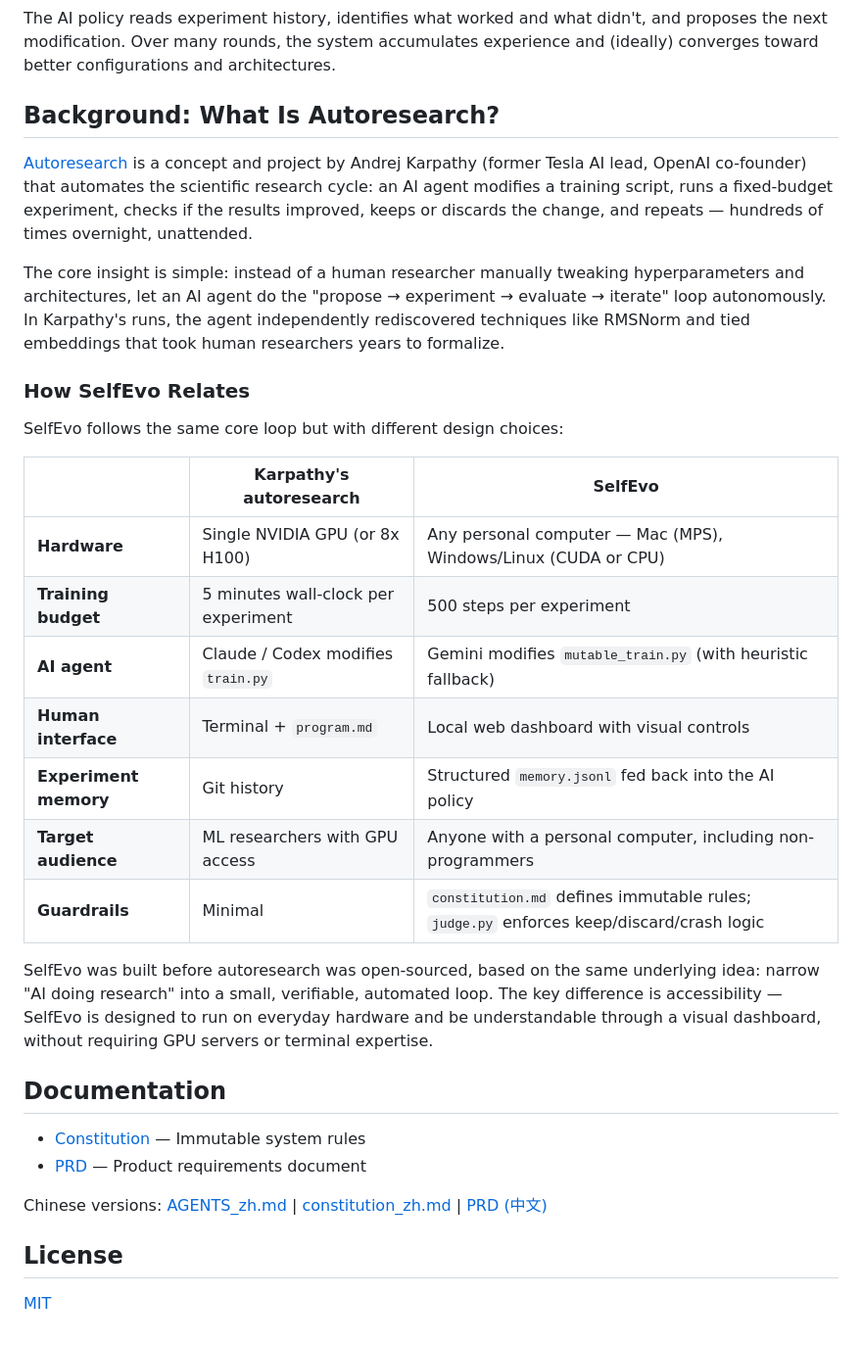
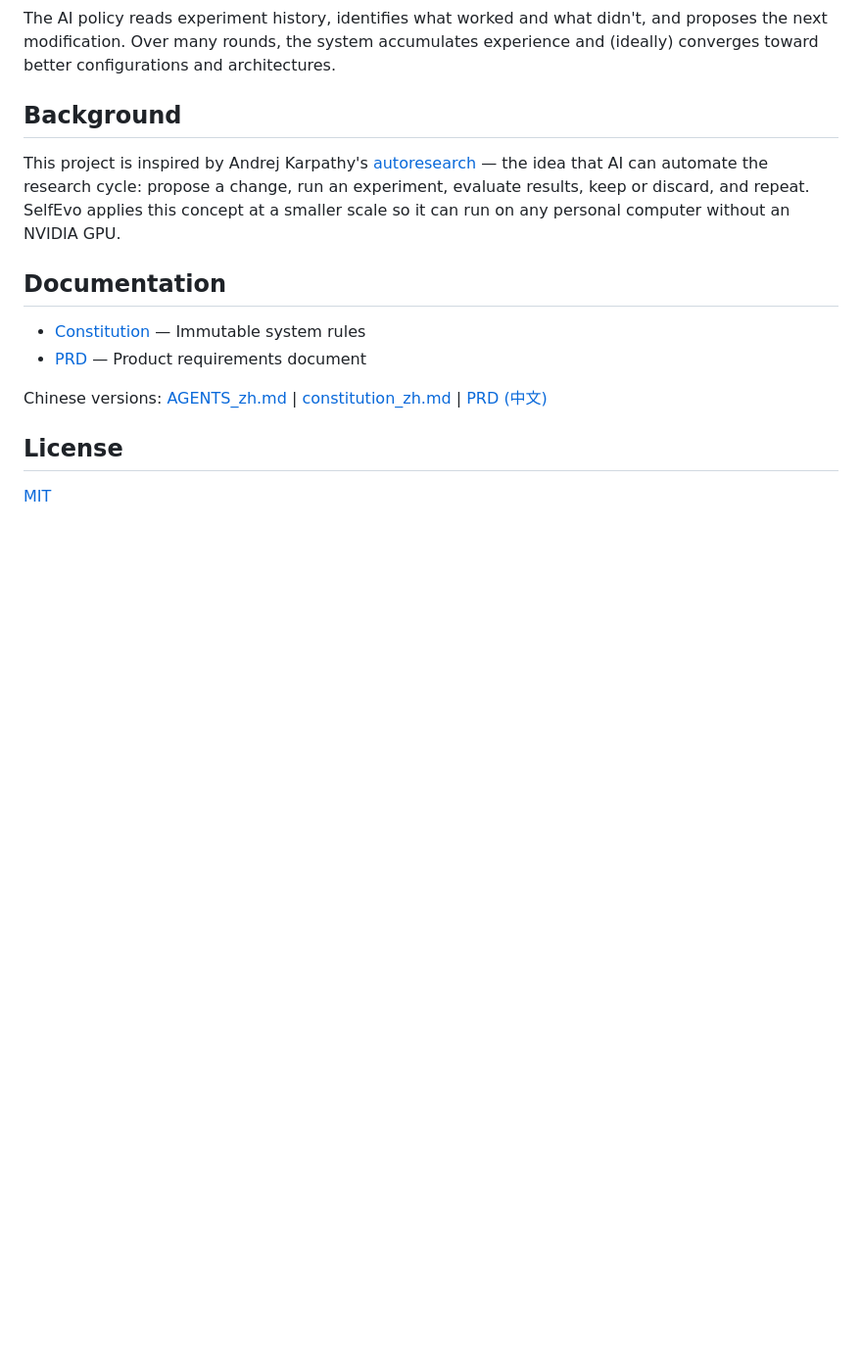
Before and after one commit to tseng71/selfevo, a Markdown page: README.md, the part around the change. Shown at 98% size. GitHub-like rendering; blank space fills up the shorter version.

Commit message:
Simplify Background section in README
Keep it concise: reference autoresearch, emphasize runs on personal computers without NVIDIA GPU.

https://claude.ai/code/session_01J5hxnCG3WuMeej52FYdoGg

```diff
--- a/README.md
+++ b/README.md
@@ -123,27 +123,9 @@ SelfEvo takes the idea of "AI doing research" and narrows it down to a minimal,
 
 The AI policy reads experiment history, identifies what worked and what didn't, and proposes the next modification. Over many rounds, the system accumulates experience and (ideally) converges toward better configurations and architectures.
 
-## Background: What Is Autoresearch?
+## Background
 
-[Autoresearch](https://github.com/karpathy/autoresearch) is a concept and project by Andrej Karpathy (former Tesla AI lead, OpenAI co-founder) that automates the scientific research cycle: an AI agent modifies a training script, runs a fixed-budget experiment, checks if the results improved, keeps or discards the change, and repeats — hundreds of times overnight, unattended.
-
-The core insight is simple: instead of a human researcher manually tweaking hyperparameters and architectures, let an AI agent do the "propose → experiment → evaluate → iterate" loop autonomously. In Karpathy's runs, the agent independently rediscovered techniques like RMSNorm and tied embeddings that took human researchers years to formalize.
-
-### How SelfEvo Relates
-
-SelfEvo follows the same core loop but with different design choices:
-
-| | Karpathy's autoresearch | SelfEvo |
-|---|---|---|
-| **Hardware** | Single NVIDIA GPU (or 8x H100) | Any personal computer — Mac (MPS), Windows/Linux (CUDA or CPU) |
-| **Training budget** | 5 minutes wall-clock per experiment | 500 steps per experiment |
-| **AI agent** | Claude / Codex modifies `train.py` | Gemini modifies `mutable_train.py` (with heuristic fallback) |
-| **Human interface** | Terminal + `program.md` | Local web dashboard with visual controls |
-| **Experiment memory** | Git history | Structured `memory.jsonl` fed back into the AI policy |
-| **Target audience** | ML researchers with GPU access | Anyone with a personal computer, including non-programmers |
-| **Guardrails** | Minimal | `constitution.md` defines immutable rules; `judge.py` enforces keep/discard/crash logic |
-
-SelfEvo was built before autoresearch was open-sourced, based on the same underlying idea: narrow "AI doing research" into a small, verifiable, automated loop. The key difference is accessibility — SelfEvo is designed to run on everyday hardware and be understandable through a visual dashboard, without requiring GPU servers or terminal expertise.
+This project is inspired by Andrej Karpathy's [autoresearch](https://github.com/karpathy/autoresearch) — the idea that AI can automate the research cycle: propose a change, run an experiment, evaluate results, keep or discard, and repeat. SelfEvo applies this concept at a smaller scale so it can run on any personal computer without an NVIDIA GPU.
 
 ## Documentation
 
```
